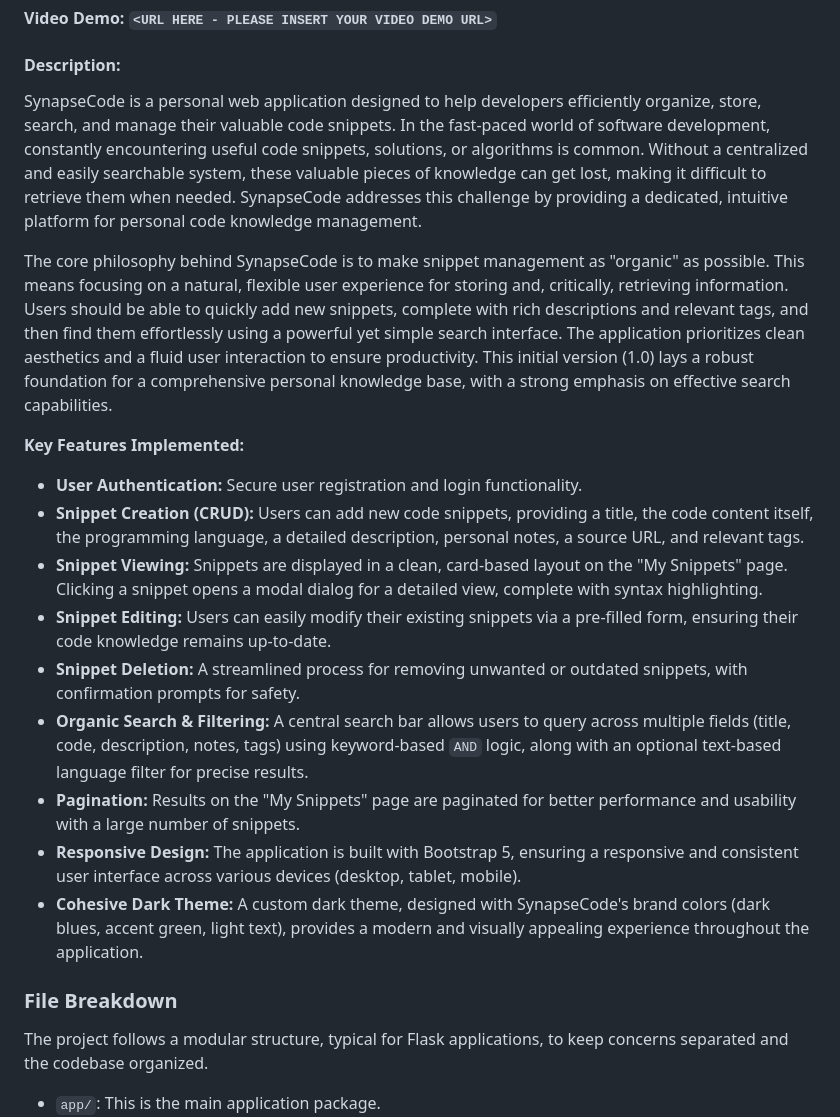
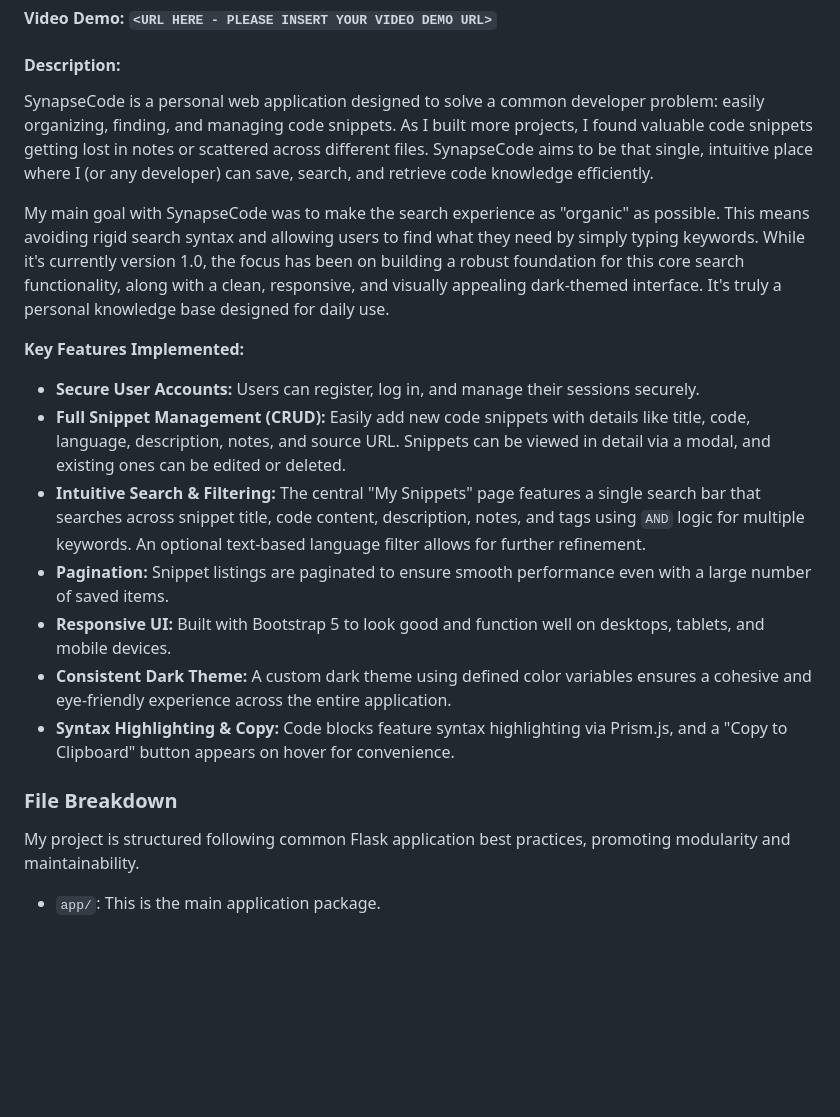
Before and after one commit to kishan59/SynapseCode-Flask-App, a Markdown page: README.md, the part around one of its changes. GitHub-like rendering; blank space fills up the shorter version.

```diff
--- a/README.md
+++ b/README.md
@@ -4,24 +4,22 @@
 
 #### Description:
 
-SynapseCode is a personal web application designed to help developers efficiently organize, store, search, and manage their valuable code snippets. In the fast-paced world of software development, constantly encountering useful code snippets, solutions, or algorithms is common. Without a centralized and easily searchable system, these valuable pieces of knowledge can get lost, making it difficult to retrieve them when needed. SynapseCode addresses this challenge by providing a dedicated, intuitive platform for personal code knowledge management.
+SynapseCode is a personal web application designed to solve a common developer problem: easily organizing, finding, and managing code snippets. As I built more projects, I found valuable code snippets getting lost in notes or scattered across different files. SynapseCode aims to be that single, intuitive place where I (or any developer) can save, search, and retrieve code knowledge efficiently.
 
-The core philosophy behind SynapseCode is to make snippet management as "organic" as possible. This means focusing on a natural, flexible user experience for storing and, critically, retrieving information. Users should be able to quickly add new snippets, complete with rich descriptions and relevant tags, and then find them effortlessly using a powerful yet simple search interface. The application prioritizes clean aesthetics and a fluid user interaction to ensure productivity. This initial version (1.0) lays a robust foundation for a comprehensive personal knowledge base, with a strong emphasis on effective search capabilities.
+My main goal with SynapseCode was to make the search experience as "organic" as possible. This means avoiding rigid search syntax and allowing users to find what they need by simply typing keywords. While it's currently version 1.0, the focus has been on building a robust foundation for this core search functionality, along with a clean, responsive, and visually appealing dark-themed interface. It's truly a personal knowledge base designed for daily use.
 
 **Key Features Implemented:**
 
-* **User Authentication:** Secure user registration and login functionality.
-* **Snippet Creation (CRUD):** Users can add new code snippets, providing a title, the code content itself, the programming language, a detailed description, personal notes, a source URL, and relevant tags.
-* **Snippet Viewing:** Snippets are displayed in a clean, card-based layout on the "My Snippets" page. Clicking a snippet opens a modal dialog for a detailed view, complete with syntax highlighting.
-* **Snippet Editing:** Users can easily modify their existing snippets via a pre-filled form, ensuring their code knowledge remains up-to-date.
-* **Snippet Deletion:** A streamlined process for removing unwanted or outdated snippets, with confirmation prompts for safety.
-* **Organic Search & Filtering:** A central search bar allows users to query across multiple fields (title, code, description, notes, tags) using keyword-based `AND` logic, along with an optional text-based language filter for precise results.
-* **Pagination:** Results on the "My Snippets" page are paginated for better performance and usability with a large number of snippets.
-* **Responsive Design:** The application is built with Bootstrap 5, ensuring a responsive and consistent user interface across various devices (desktop, tablet, mobile).
-* **Cohesive Dark Theme:** A custom dark theme, designed with SynapseCode's brand colors (dark blues, accent green, light text), provides a modern and visually appealing experience throughout the application.
+* **Secure User Accounts:** Users can register, log in, and manage their sessions securely.
+* **Full Snippet Management (CRUD):** Easily add new code snippets with details like title, code, language, description, notes, and source URL. Snippets can be viewed in detail via a modal, and existing ones can be edited or deleted.
+* **Intuitive Search & Filtering:** The central "My Snippets" page features a single search bar that searches across snippet title, code content, description, notes, and tags using `AND` logic for multiple keywords. An optional text-based language filter allows for further refinement.
+* **Pagination:** Snippet listings are paginated to ensure smooth performance even with a large number of saved items.
+* **Responsive UI:** Built with Bootstrap 5 to look good and function well on desktops, tablets, and mobile devices.
+* **Consistent Dark Theme:** A custom dark theme using defined color variables ensures a cohesive and eye-friendly experience across the entire application.
+* **Syntax Highlighting & Copy:** Code blocks feature syntax highlighting via Prism.js, and a "Copy to Clipboard" button appears on hover for convenience.
 
 ### File Breakdown
 
-The project follows a modular structure, typical for Flask applications, to keep concerns separated and the codebase organized.
+My project is structured following common Flask application best practices, promoting modularity and maintainability.
 
 * `app/`: This is the main application package.
```
Also changed, not shown: other parts of README.md (+31 -34 lines).
